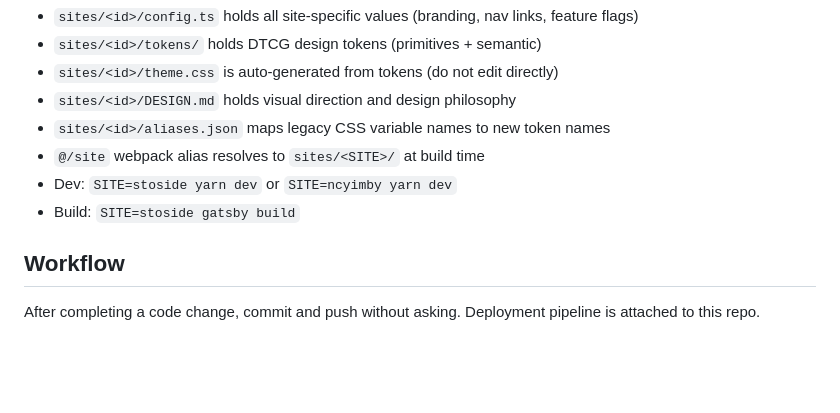
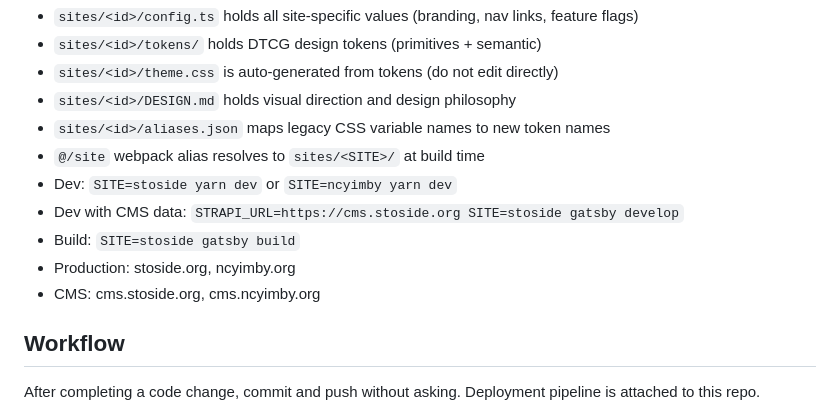
Before and after one commit to lacrx/urbanist.frontend, a Markdown page: CLAUDE.md, the part around the change. GitHub-like rendering; blank space fills up the shorter version.

Commit message:
docs: add production URLs and Strapi dev command to CLAUDE.md
Co-Authored-By: Claude Opus 4.6 <noreply@anthropic.com>

```diff
--- a/CLAUDE.md
+++ b/CLAUDE.md
@@ -7,7 +7,10 @@ Multi-site Gatsby project. `SITE` env var (default: `ncyimby`) selects which sit
 - `sites/<id>/aliases.json` maps legacy CSS variable names to new token names
 - `@/site` webpack alias resolves to `sites/<SITE>/` at build time
 - Dev: `SITE=stoside yarn dev` or `SITE=ncyimby yarn dev`
+- Dev with CMS data: `STRAPI_URL=https://cms.stoside.org SITE=stoside gatsby develop`
 - Build: `SITE=stoside gatsby build`
+- Production: stoside.org, ncyimby.org
+- CMS: cms.stoside.org, cms.ncyimby.org
 
 ## Workflow
 After completing a code change, commit and push without asking. Deployment pipeline is attached to this repo.
```
